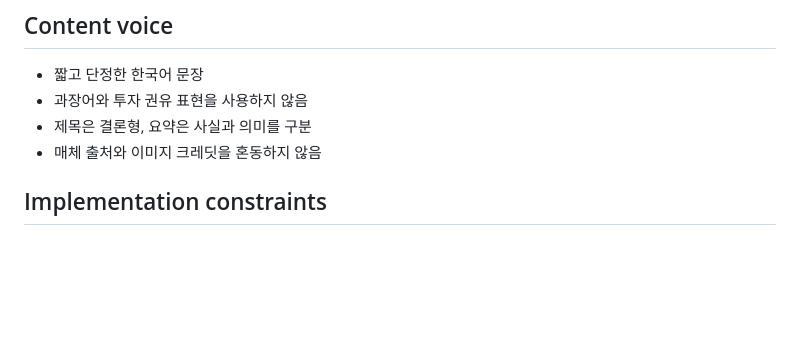
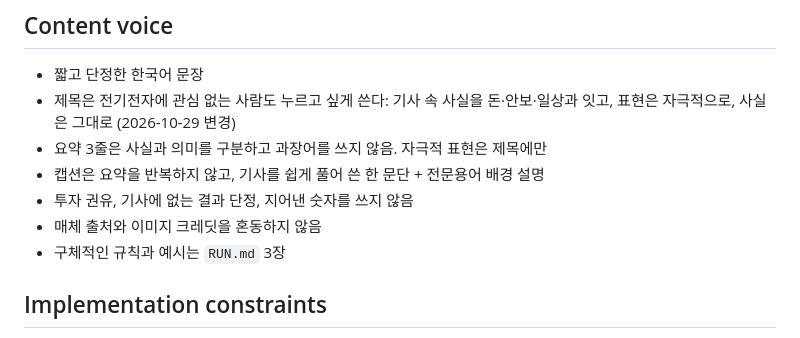
Before and after one commit to plt8172/Semifeed, a Markdown page: DESIGN.md, the part around the change. Drawn GitHub-style; blank space fills up the shorter version.

```diff
--- a/DESIGN.md
+++ b/DESIGN.md
@@ -82,9 +82,12 @@
 ## Content voice
 
 - 짧고 단정한 한국어 문장
-- 과장어와 투자 권유 표현을 사용하지 않음
-- 제목은 결론형, 요약은 사실과 의미를 구분
+- 제목은 전기전자에 관심 없는 사람도 누르고 싶게 쓴다: 기사 속 사실을 돈·안보·일상과 잇고, 표현은 자극적으로, 사실은 그대로 (2026-10-29 변경)
+- 요약 3줄은 사실과 의미를 구분하고 과장어를 쓰지 않음. 자극적 표현은 제목에만
+- 캡션은 요약을 반복하지 않고, 기사를 쉽게 풀어 쓴 한 문단 + 전문용어 배경 설명
+- 투자 권유, 기사에 없는 결과 단정, 지어낸 숫자를 쓰지 않음
 - 매체 출처와 이미지 크레딧을 혼동하지 않음
+- 구체적인 규칙과 예시는 `RUN.md` 3장
 
 ## Implementation constraints
 
```
Also changed, not shown: RUN.md (+33 -8 lines).
